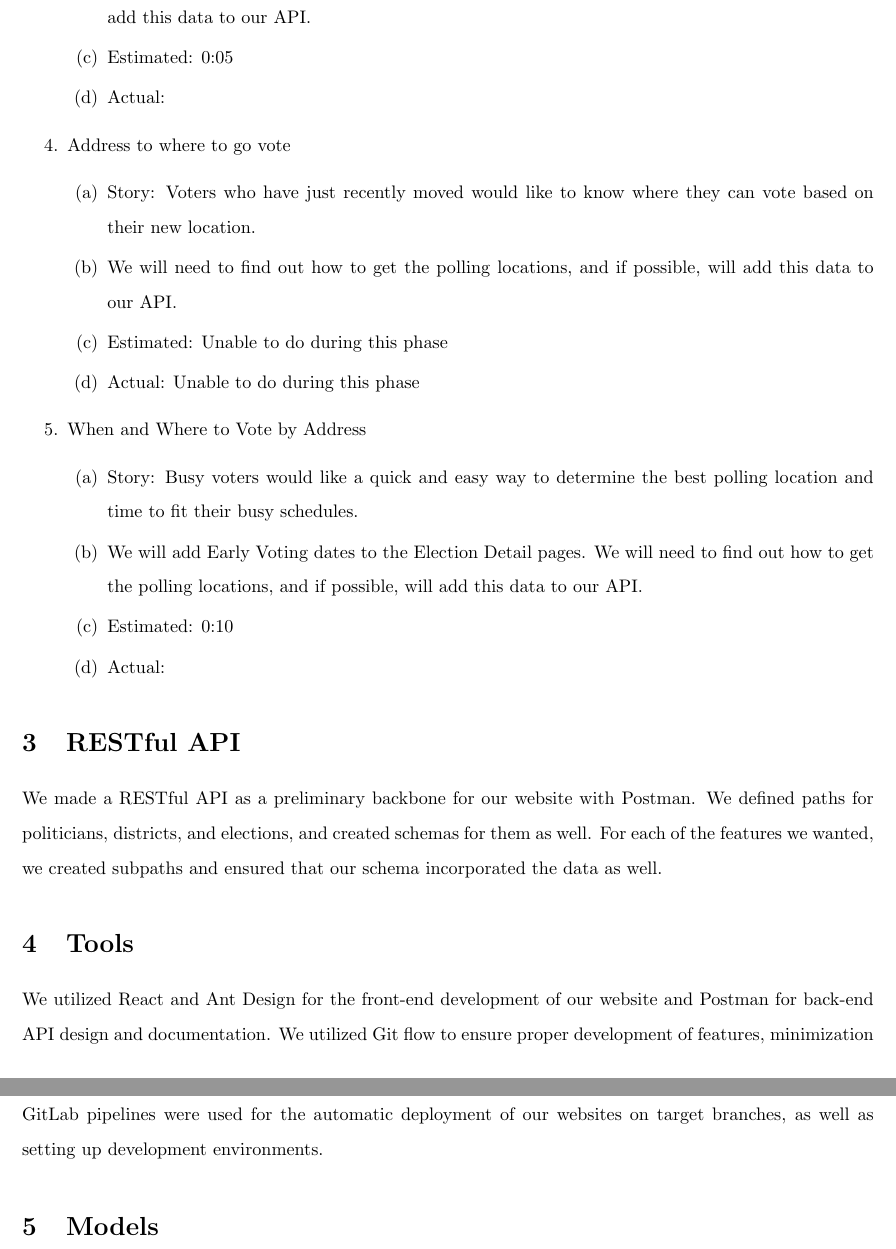
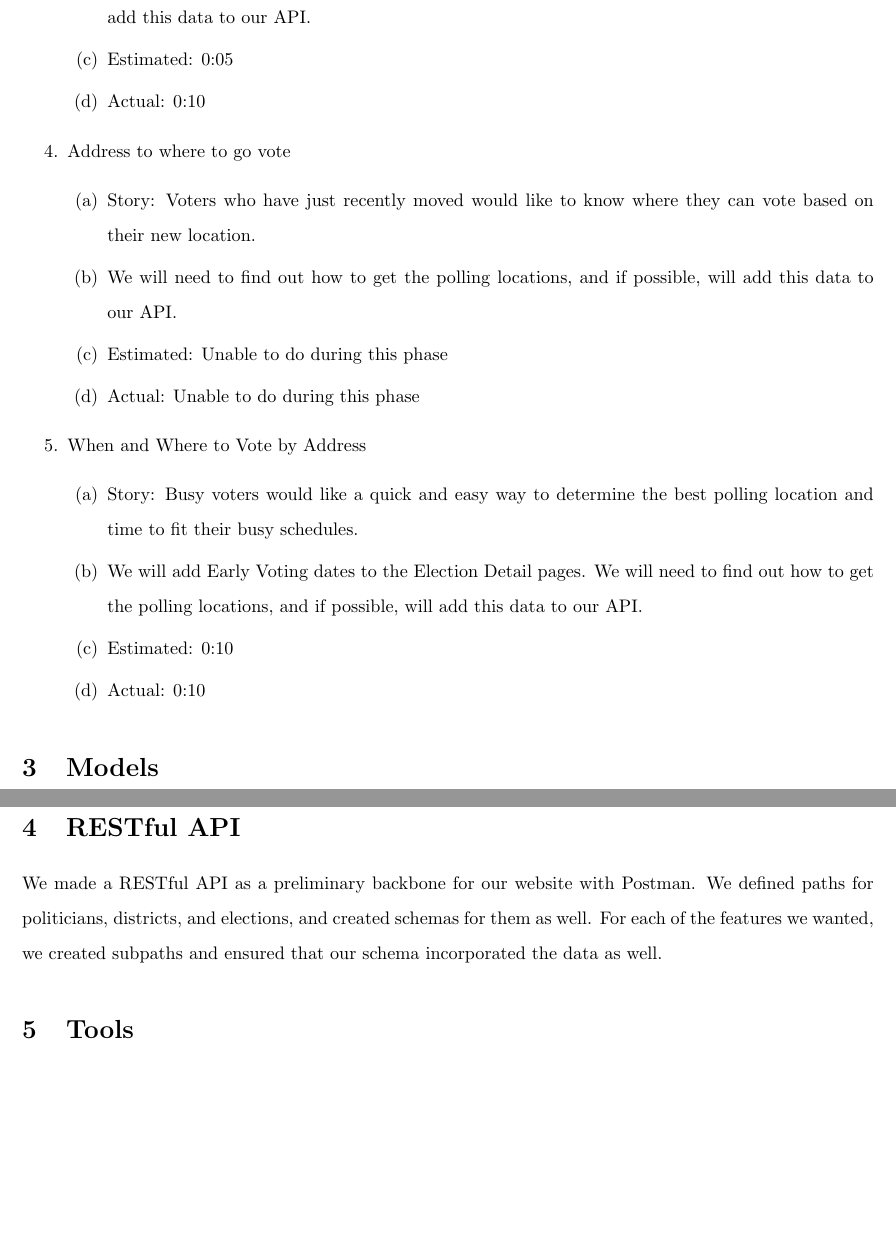
Before and after one commit to forbesye/texasvotes, a LaTeX document (report/report.tex): two parts of pages 3 and 4 of 6 before the commit and two parts of pages 3 and 5 of 6 after it, joined at a grey line, cut so that both start at the same text, the shorter picture padded with empty space. Compiled offline with pdfLaTeX.

Commit message:
Edited report details and format

```diff
--- a/report/report.tex
+++ b/report/report.tex
@@ -52,7 +52,7 @@ Texas Votes was designed to refute the idea that one vote makes no difference in
         \item Story: Wealthy and Conservative voters would like to be able to find out politicians’ stances on tax breaks to determine which politicians would provide them with the most tax breaks.process as they are inexperienced.
         \item We will hardcode this information on the Politician Detail page for now but will need to find and add this data to our API.
         \item Estimated: 0:05
-        \item Actual:
+        \item Actual: 0:10
     \end{enumerate}
     \item Address to where to go vote
     \begin{enumerate}
@@ -66,15 +66,9 @@ Texas Votes was designed to refute the idea that one vote makes no difference in
         \item Story: Busy voters would like a quick and easy way to determine the best polling location and time to fit their busy schedules.
         \item We will add Early Voting dates to the Election Detail pages. We will need to find out how to get the polling locations, and if possible, will add this data to our API.
         \item Estimated: 0:10
-        \item Actual:
+        \item Actual: 0:10
     \end{enumerate}
 \end{enumerate}
-
-\section{RESTful API}
-We made a RESTful API as a preliminary backbone for our website with Postman. We defined paths for politicians, districts, and elections, and created schemas for them as well. For each of the features we wanted, we created subpaths and ensured that our schema incorporated the data as well.
-
-\section{Tools}
-We utilized React and Ant Design for the front-end development of our website and Postman for back-end API design and documentation. We utilized Git flow to ensure proper development of features, minimization of merge conflicts, and to ensure that development and production deployments occur smoothly. Docker and GitLab pipelines were used for the automatic deployment of our websites on target branches, as well as setting up development environments.
 
 \section{Models}
 The three models used for this website are politicians, districts, and elections. Each model has 10 attributes with some attributes being used to filter the data. Each model is tightly intertwined. A politician serves their constituents in a district and runs in an election. A district’s demographics and electoral history can explain whether a politician can win or lose in an upcoming election. And an election decides which politician keeps or loses their job in their district.
```
Also changed, not shown: Phase I Report.pdf, report/report.pdf, report/report.tex (8 more changed lines).
